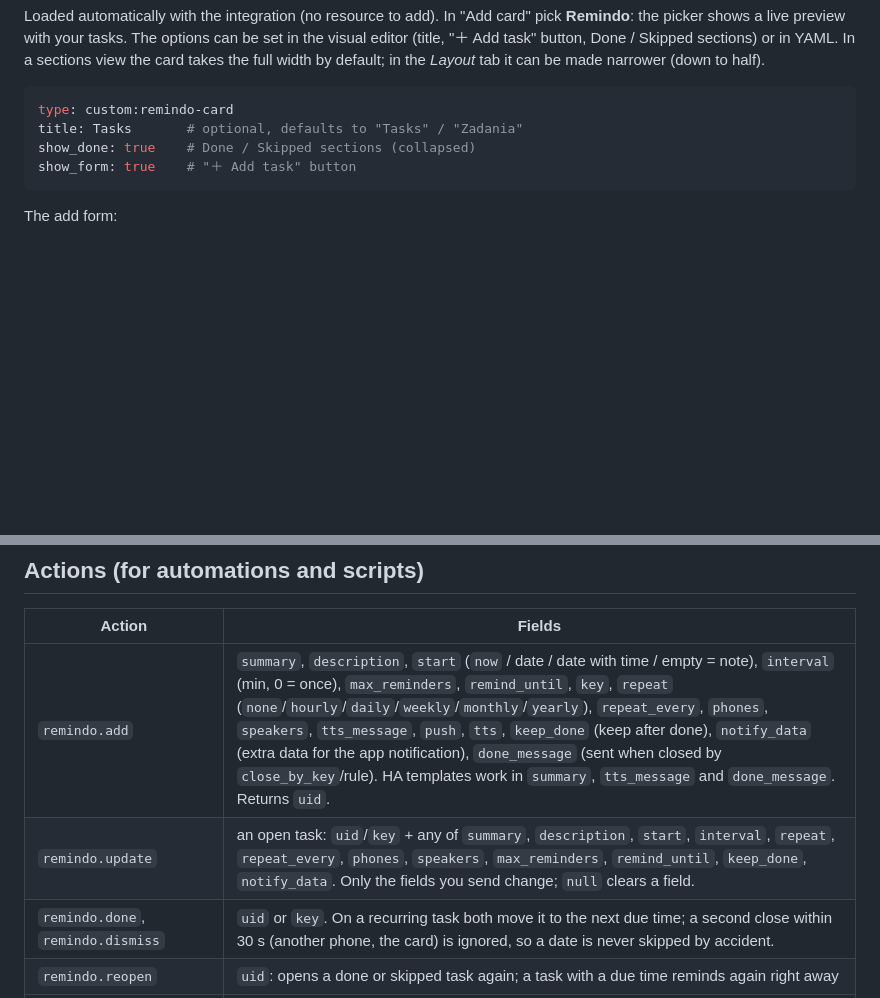
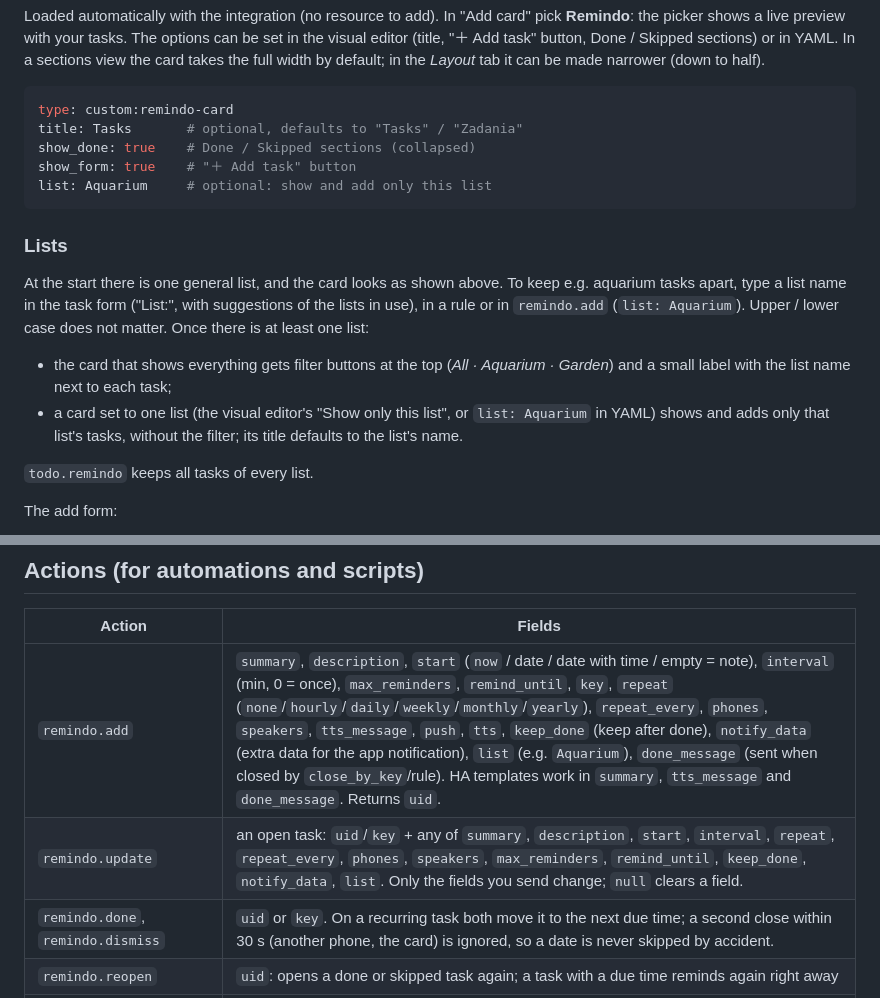
Before and after one commit to szczukot/ha-remindo, a Markdown page: README.md, 2 parts joined by grey strips. Drawn GitHub-style; blank space fills up the shorter version.

````diff
--- a/README.md
+++ b/README.md
@@ -61,7 +61,17 @@ type: custom:remindo-card
 title: Tasks       # optional, defaults to "Tasks" / "Zadania"
 show_done: true    # Done / Skipped sections (collapsed)
 show_form: true    # "＋ Add task" button
+list: Aquarium     # optional: show and add only this list
 ```
+
+### Lists
+
+At the start there is one general list, and the card looks as shown above. To keep e.g. aquarium tasks apart, type a list name in the task form ("List:", with suggestions of the lists in use), in a rule or in `remindo.add` (`list: Aquarium`). Upper / lower case does not matter. Once there is at least one list:
+
+- the card that shows everything gets filter buttons at the top (*All · Aquarium · Garden*) and a small label with the list name next to each task;
+- a card set to one list (the visual editor's "Show only this list", or `list: Aquarium` in YAML) shows and adds only that list's tasks, without the filter; its title defaults to the list's name.
+
+`todo.remindo` keeps all tasks of every list.
 
 The add form:
 
@@ -171,8 +181,8 @@ If a rule watches an entity that no longer exists (renamed or removed), or compa
 
 | Action | Fields |
 |---|---|
-| `remindo.add` | `summary`, `description`, `start` (`now` / date / date with time / empty = note), `interval` (min, 0 = once), `max_reminders`, `remind_until`, `key`, `repeat` (`none`/`hourly`/`daily`/`weekly`/`monthly`/`yearly`), `repeat_every`, `phones`, `speakers`, `tts_message`, `push`, `tts`, `keep_done` (keep after done), `notify_data` (extra data for the app notification), `done_message` (sent when closed by `close_by_key`/rule). HA templates work in `summary`, `tts_message` and `done_message`. Returns `uid`. |
-| `remindo.update` | an open task: `uid`/`key` + any of `summary`, `description`, `start`, `interval`, `repeat`, `repeat_every`, `phones`, `speakers`, `max_reminders`, `remind_until`, `keep_done`, `notify_data`. Only the fields you send change; `null` clears a field. |
+| `remindo.add` | `summary`, `description`, `start` (`now` / date / date with time / empty = note), `interval` (min, 0 = once), `max_reminders`, `remind_until`, `key`, `repeat` (`none`/`hourly`/`daily`/`weekly`/`monthly`/`yearly`), `repeat_every`, `phones`, `speakers`, `tts_message`, `push`, `tts`, `keep_done` (keep after done), `notify_data` (extra data for the app notification), `list` (e.g. `Aquarium`), `done_message` (sent when closed by `close_by_key`/rule). HA templates work in `summary`, `tts_message` and `done_message`. Returns `uid`. |
+| `remindo.update` | an open task: `uid`/`key` + any of `summary`, `description`, `start`, `interval`, `repeat`, `repeat_every`, `phones`, `speakers`, `max_reminders`, `remind_until`, `keep_done`, `notify_data`, `list`. Only the fields you send change; `null` clears a field. |
 | `remindo.done`, `remindo.dismiss` | `uid` or `key`. On a recurring task both move it to the next due time; a second close within 30 s (another phone, the card) is ignored, so a date is never skipped by accident. |
 | `remindo.reopen` | `uid`: opens a done or skipped task again; a task with a due time reminds again right away |
 | `remindo.delete` | `uid` or `key`: removes the task for good, also a recurring one |
````
Also changed, not shown: README.pl.md (+12 -2 lines), closed.png (added), form_edit.png (added), trash.png (added), 12 other files.
